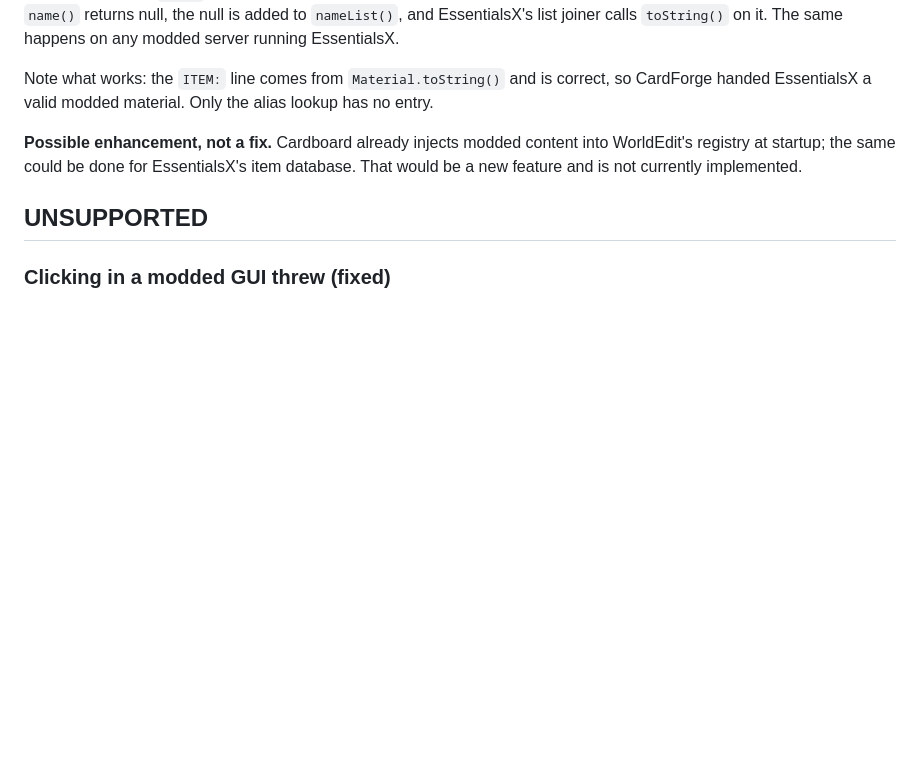
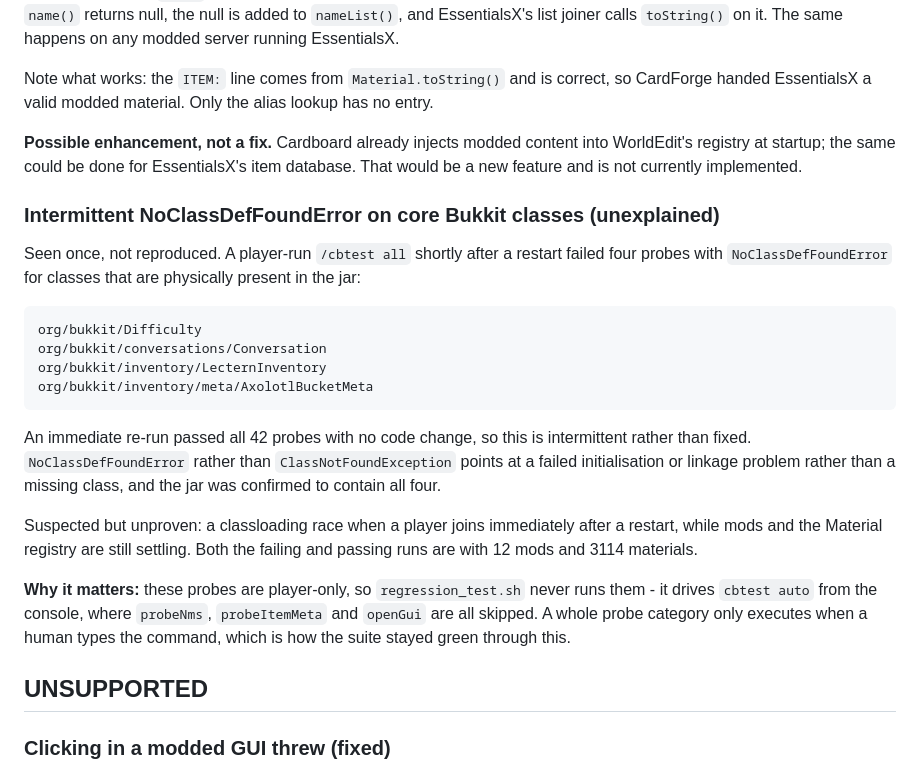
Before and after one commit to minenite/cardforge, a Markdown page: docs/COMPATIBILITY.md, the part around the change. Rendered like a GitHub page; blank space fills up the shorter version.

Commit message:
Record an unexplained intermittent classloading failure
A player-run /cbtest all shortly after a restart failed four probes with
NoClassDefFoundError for org/bukkit/Difficulty, Conversation,
LecternInventory and AxolotlBucketMeta - all of which are physically present
in the jar. An immediate re-run passed all 42 probes with no code change.

Recorded as intermittent and unexplained rather than fixed, because the only
thing that changed between the runs was adding stack-trace printing, and that
cannot fix a linkage error. Suspected classloading race when a player joins
straight after a restart while 12 mods and 3114 materials are still settling,
but that is not demonstrated.

Also notes the harness gap this exposed: probeNms, probeItemMeta and openGui
require a player, so regression_test.sh never runs them. A whole probe
category only executes when a human types the command, which is why the
automated suite stayed green.

````diff
--- a/docs/COMPATIBILITY.md
+++ b/docs/COMPATIBILITY.md
@@ -217,6 +217,34 @@ alias lookup has no entry.
 into WorldEdit's registry at startup; the same could be done for EssentialsX's
 item database. That would be a new feature and is not currently implemented.
 
+### Intermittent NoClassDefFoundError on core Bukkit classes (unexplained)
+
+Seen once, not reproduced. A player-run `/cbtest all` shortly after a restart
+failed four probes with `NoClassDefFoundError` for classes that are physically
+present in the jar:
+
+```
+org/bukkit/Difficulty
+org/bukkit/conversations/Conversation
+org/bukkit/inventory/LecternInventory
+org/bukkit/inventory/meta/AxolotlBucketMeta
+```
+
+An immediate re-run passed all 42 probes with no code change, so this is
+intermittent rather than fixed. `NoClassDefFoundError` rather than
+`ClassNotFoundException` points at a failed initialisation or linkage problem
+rather than a missing class, and the jar was confirmed to contain all four.
+
+Suspected but unproven: a classloading race when a player joins immediately
+after a restart, while mods and the Material registry are still settling. Both
+the failing and passing runs are with 12 mods and 3114 materials.
+
+**Why it matters:** these probes are player-only, so `regression_test.sh` never
+runs them - it drives `cbtest auto` from the console, where `probeNms`,
+`probeItemMeta` and `openGui` are all skipped. A whole probe category only
+executes when a human types the command, which is how the suite stayed green
+through this.
+
 ## UNSUPPORTED
 
 ### Clicking in a modded GUI threw (fixed)
````
